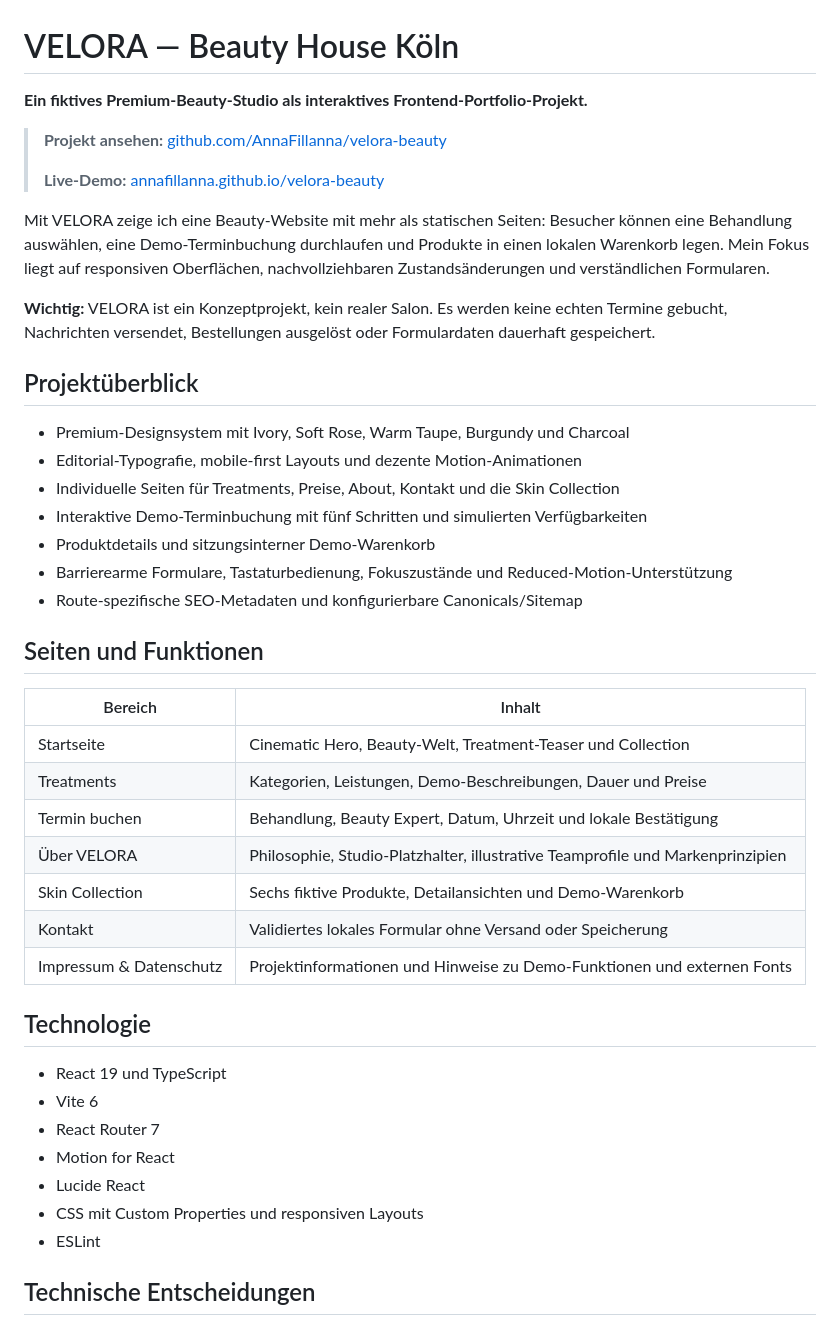
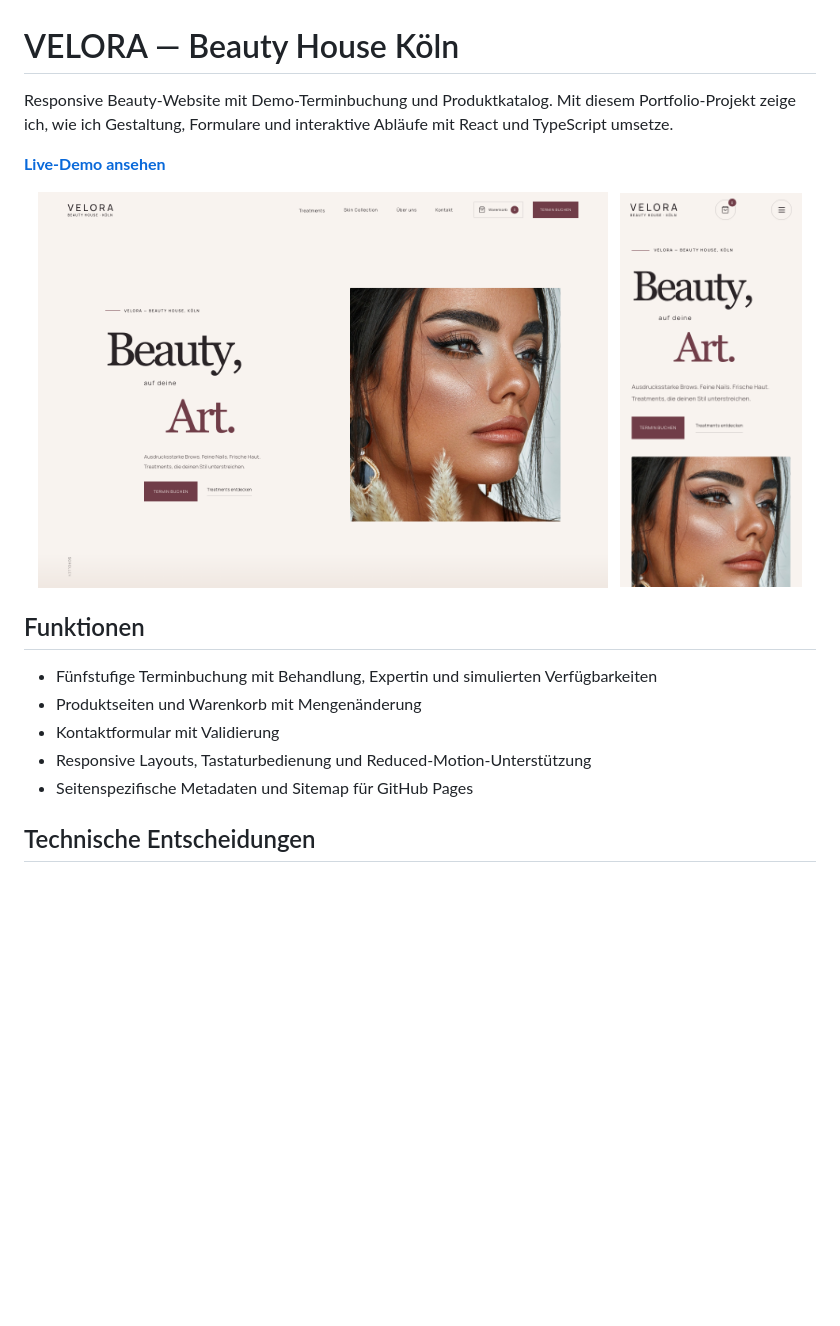
Before and after one commit to AnnaFillanna/velora-beauty, a Markdown page: README.md, the part around one of its changes. Rendered like a GitHub page; pictures changed too: docs/screenshots/desktop.png (added), docs/screenshots/mobile.png (added); blank space fills up the shorter version.

Commit message:
docs: simplify portfolio README and add website screenshots

```diff
--- a/README.md
+++ b/README.md
@@ -1,46 +1,22 @@
 # VELORA — Beauty House Köln
 
-**Ein fiktives Premium-Beauty-Studio als interaktives Frontend-Portfolio-Projekt.**
+Responsive Beauty-Website mit Demo-Terminbuchung und Produktkatalog. Mit diesem Portfolio-Projekt zeige ich, wie ich Gestaltung, Formulare und interaktive Abläufe mit React und TypeScript umsetze.
 
-> **Projekt ansehen:** [github.com/AnnaFillanna/velora-beauty](https://github.com/AnnaFillanna/velora-beauty)
->
-> **Live-Demo:** [annafillanna.github.io/velora-beauty](https://annafillanna.github.io/velora-beauty/)
+**[Live-Demo ansehen](https://annafillanna.github.io/velora-beauty/)**
 
-Mit VELORA zeige ich eine Beauty-Website mit mehr als statischen Seiten: Besucher können eine Behandlung auswählen, eine Demo-Terminbuchung durchlaufen und Produkte in einen lokalen Warenkorb legen. Mein Fokus liegt auf responsiven Oberflächen, nachvollziehbaren Zustandsänderungen und verständlichen Formularen.
+<p align="center">
+  <img src="docs/screenshots/desktop.png" alt="VELORA Beauty House – Desktop-Ansicht" width="72%" />
+  &nbsp;
+  <img src="docs/screenshots/mobile.png" alt="VELORA Beauty House – mobile Ansicht" width="23%" />
+</p>
 
-**Wichtig:** VELORA ist ein Konzeptprojekt, kein realer Salon. Es werden keine echten Termine gebucht, Nachrichten versendet, Bestellungen ausgelöst oder Formulardaten dauerhaft gespeichert.
+## Funktionen
 
-## Projektüberblick
-
-- Premium-Designsystem mit Ivory, Soft Rose, Warm Taupe, Burgundy und Charcoal
-- Editorial-Typografie, mobile-first Layouts und dezente Motion-Animationen
-- Individuelle Seiten für Treatments, Preise, About, Kontakt und die Skin Collection
-- Interaktive Demo-Terminbuchung mit fünf Schritten und simulierten Verfügbarkeiten
-- Produktdetails und sitzungsinterner Demo-Warenkorb
-- Barrierearme Formulare, Tastaturbedienung, Fokuszustände und Reduced-Motion-Unterstützung
-- Route-spezifische SEO-Metadaten und konfigurierbare Canonicals/Sitemap
-
-## Seiten und Funktionen
-
-| Bereich | Inhalt |
-| --- | --- |
-| Startseite | Cinematic Hero, Beauty-Welt, Treatment-Teaser und Collection |
-| Treatments | Kategorien, Leistungen, Demo-Beschreibungen, Dauer und Preise |
-| Termin buchen | Behandlung, Beauty Expert, Datum, Uhrzeit und lokale Bestätigung |
-| Über VELORA | Philosophie, Studio-Platzhalter, illustrative Teamprofile und Markenprinzipien |
-| Skin Collection | Sechs fiktive Produkte, Detailansichten und Demo-Warenkorb |
-| Kontakt | Validiertes lokales Formular ohne Versand oder Speicherung |
-| Impressum & Datenschutz | Projektinformationen und Hinweise zu Demo-Funktionen und externen Fonts |
-
-## Technologie
-
-- React 19 und TypeScript
-- Vite 6
-- React Router 7
-- Motion for React
-- Lucide React
-- CSS mit Custom Properties und responsiven Layouts
-- ESLint
+- Fünfstufige Terminbuchung mit Behandlung, Expertin und simulierten Verfügbarkeiten
+- Produktseiten und Warenkorb mit Mengenänderung
+- Kontaktformular mit Validierung
+- Responsive Layouts, Tastaturbedienung und Reduced-Motion-Unterstützung
+- Seitenspezifische Metadaten und Sitemap für GitHub Pages
 
 ## Technische Entscheidungen
 
```
Also changed, not shown: other parts of README.md (+11 -58 lines).
